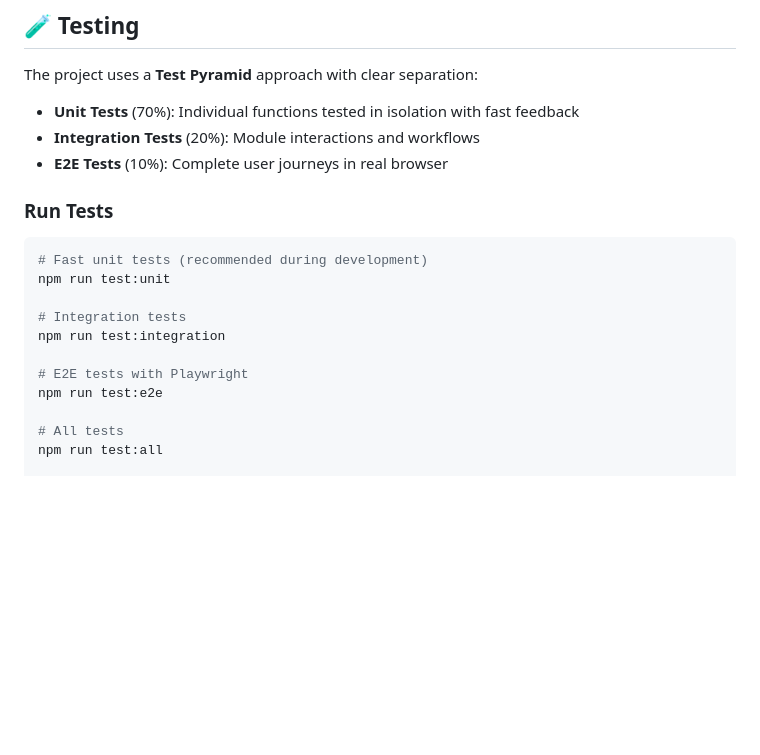
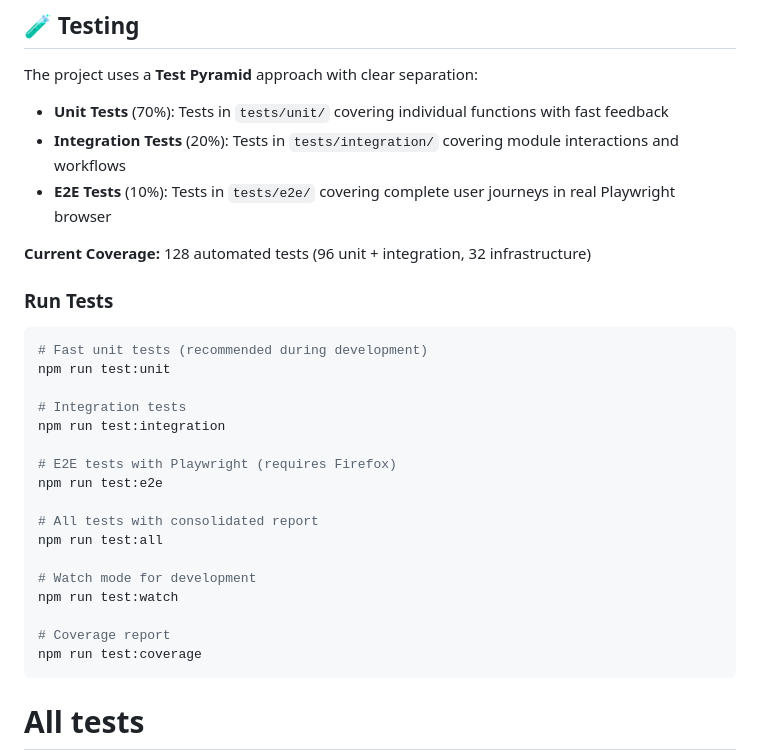
Before and after one commit to sbonoc/csv-to-table-webextension, a Markdown page: README.md, the part around one of its changes. Rendered like a GitHub page; blank space fills up the shorter version.

````diff
--- a/README.md
+++ b/README.md
@@ -132,9 +150,11 @@ manifest.json
 
 The project uses a **Test Pyramid** approach with clear separation:
 
-- **Unit Tests** (70%): Individual functions tested in isolation with fast feedback
-- **Integration Tests** (20%): Module interactions and workflows
-- **E2E Tests** (10%): Complete user journeys in real browser
+- **Unit Tests** (70%): Tests in `tests/unit/` covering individual functions with fast feedback
+- **Integration Tests** (20%): Tests in `tests/integration/` covering module interactions and workflows
+- **E2E Tests** (10%): Tests in `tests/e2e/` covering complete user journeys in real Playwright browser
+
+**Current Coverage:** 128 automated tests (96 unit + integration, 32 infrastructure)
 
 ### Run Tests
 
@@ -145,8 +165,18 @@ npm run test:unit
 # Integration tests
 npm run test:integration
 
-# E2E tests with Playwright
+# E2E tests with Playwright (requires Firefox)
 npm run test:e2e
+
+# All tests with consolidated report
+npm run test:all
+
+# Watch mode for development
+npm run test:watch
+
+# Coverage report
+npm run test:coverage
+```
 
 # All tests
 npm run test:all
````
Also changed, not shown: other parts of README.md (+63 -45 lines).
